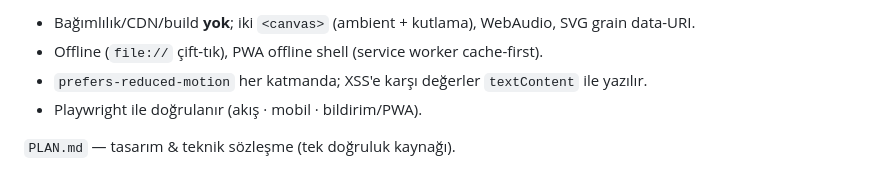
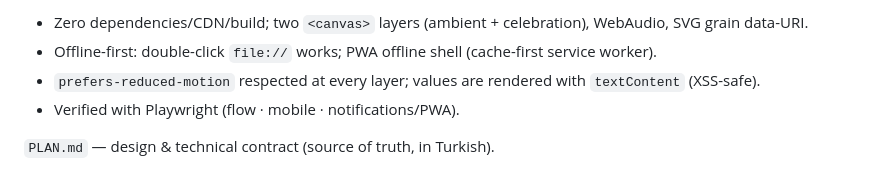
Before and after one commit to Svobodennn/I-Want-To-Ask-You-Something, a Markdown page: README.md, the part around one of its changes. Rendered like a GitHub page.

```diff
--- a/README.md
+++ b/README.md
@@ -74,7 +76,7 @@ Modüller `window` namespace + `Screens.onEnter` hook'ları ile gevşek bağlıd
 
-- Bağımlılık/CDN/build **yok**; iki `<canvas>` (ambient + kutlama), WebAudio, SVG grain data-URI.
-- Offline (`file://` çift-tık), PWA offline shell (service worker cache-first).
-- `prefers-reduced-motion` her katmanda; XSS'e karşı değerler `textContent` ile yazılır.
-- Playwright ile doğrulanır (akış · mobil · bildirim/PWA).
+- Zero dependencies/CDN/build; two `<canvas>` layers (ambient + celebration), WebAudio, SVG grain data-URI.
+- Offline-first: double-click `file://` works; PWA offline shell (cache-first service worker).
+- `prefers-reduced-motion` respected at every layer; values are rendered with `textContent` (XSS-safe).
+- Verified with Playwright (flow · mobile · notifications/PWA).
 
-`PLAN.md` — tasarım & teknik sözleşme (tek doğruluk kaynağı).
+`PLAN.md` — design & technical contract (source of truth, in Turkish).
```
Also changed, not shown: other parts of README.md (+46 -44 lines).
